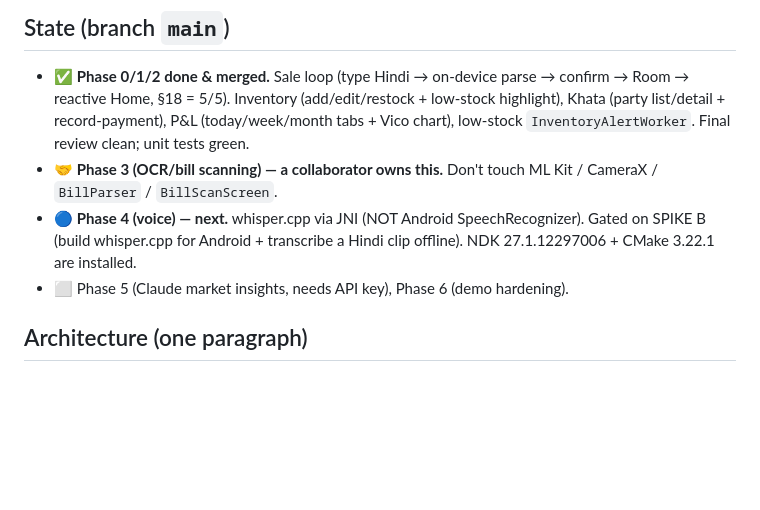
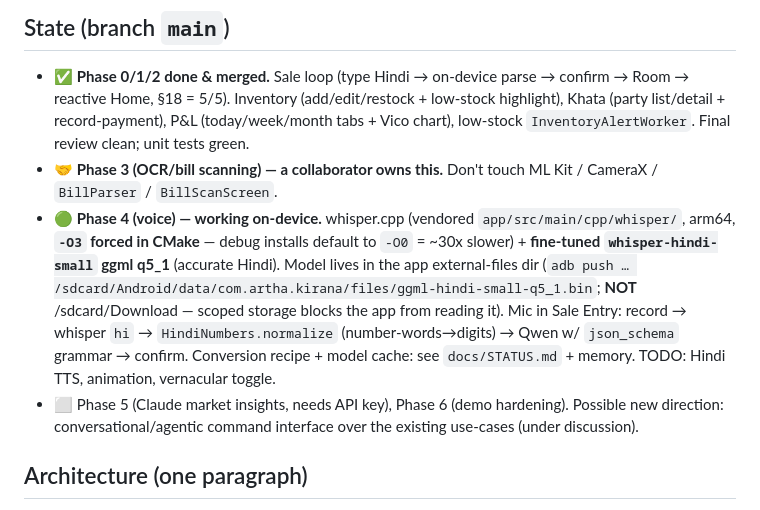
Before and after one commit to Om-Midya/artha-kirana, a Markdown page: HANDOFF.md, the part around the change. Rendered like a GitHub page; blank space fills up the shorter version.

Commit message:
docs: Phase 4 voice working (fine-tuned Hindi whisper + normalizer + json grammar); update HANDOFF/STATUS

```diff
--- a/HANDOFF.md
+++ b/HANDOFF.md
@@ -16,8 +16,8 @@ adb shell am start -n com.artha.kirana/.MainActivity
 
 - ✅ **Phase 0/1/2 done & merged.** Sale loop (type Hindi → on-device parse → confirm → Room → reactive Home, §18 = 5/5). Inventory (add/edit/restock + low-stock highlight), Khata (party list/detail + record-payment), P&L (today/week/month tabs + Vico chart), low-stock `InventoryAlertWorker`. Final review clean; unit tests green.
 - 🤝 **Phase 3 (OCR/bill scanning) — a collaborator owns this.** Don't touch ML Kit / CameraX / `BillParser` / `BillScanScreen`.
-- 🔵 **Phase 4 (voice) — next.** whisper.cpp via JNI (NOT Android SpeechRecognizer). Gated on SPIKE B (build whisper.cpp for Android + transcribe a Hindi clip offline). NDK 27.1.12297006 + CMake 3.22.1 are installed.
-- ⬜ Phase 5 (Claude market insights, needs API key), Phase 6 (demo hardening).
+- 🟢 **Phase 4 (voice) — working on-device.** whisper.cpp (vendored `app/src/main/cpp/whisper/`, arm64, **`-O3` forced in CMake** — debug installs default to `-O0` = ~30x slower) + **fine-tuned `whisper-hindi-small` ggml q5_1** (accurate Hindi). Model lives in the app external-files dir (`adb push … /sdcard/Android/data/com.artha.kirana/files/ggml-hindi-small-q5_1.bin`; **NOT** /sdcard/Download — scoped storage blocks the app from reading it). Mic in Sale Entry: record → whisper `hi` → `HindiNumbers.normalize` (number-words→digits) → Qwen w/ `json_schema` grammar → confirm. Conversion recipe + model cache: see `docs/STATUS.md` + memory. TODO: Hindi TTS, animation, vernacular toggle.
+- ⬜ Phase 5 (Claude market insights, needs API key), Phase 6 (demo hardening). Possible new direction: conversational/agentic command interface over the existing use-cases (under discussion).
 
 ## Architecture (one paragraph)
 
```
Also changed, not shown: docs/STATUS.md (+3 -3 lines).
